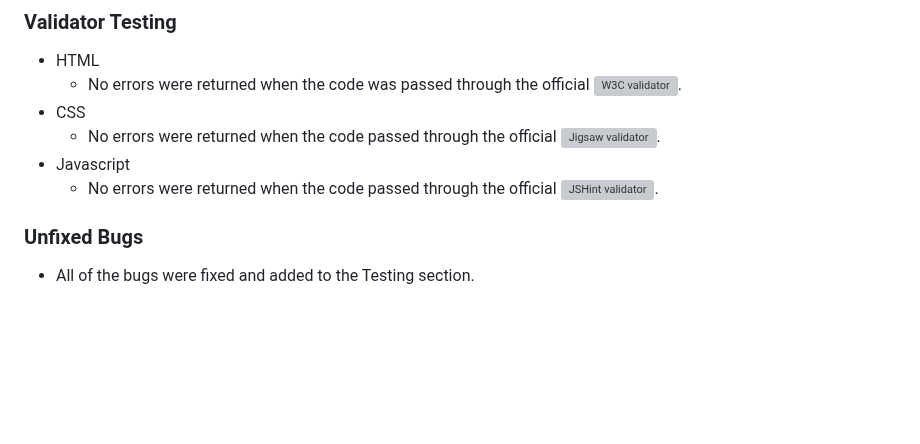
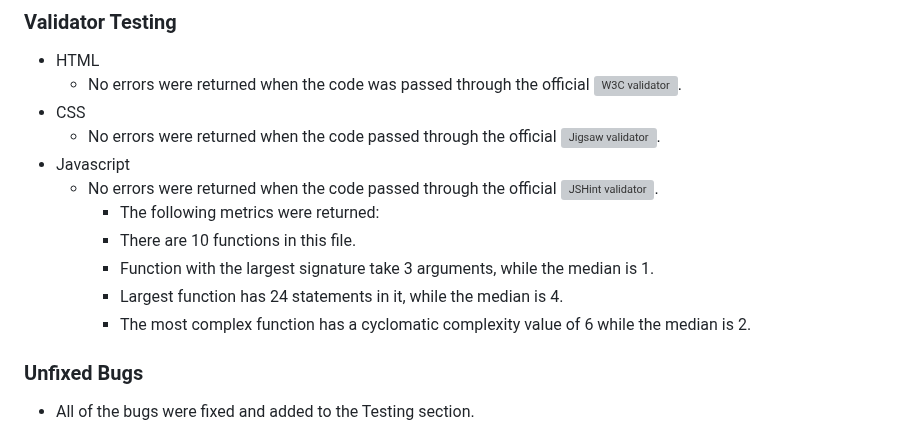
Before and after one commit to DanFNKD/pl-quiz, a Markdown page: README.md, the part around the change. GitHub-like rendering; blank space fills up the shorter version; grey boxes are pictures that could not be loaded.

Commit message:
Added JSHint metrics to README

```diff
--- a/README.md
+++ b/README.md
@@ -144,6 +144,11 @@ Main issues discovered:
     - No errors were returned when the code passed through the official ![Jigsaw validator](https://jigsaw.w3.org/css-validator/).
 - Javascript
     - No errors were returned when the code passed through the official ![JSHint validator](https://jshint.com/).
+        -   The following metrics were returned:
+        -   There are 10 functions in this file.
+        -   Function with the largest signature take 3 arguments, while the median is 1.
+        -   Largest function has 24 statements in it, while the median is 4.
+        -   The most complex function has a cyclomatic complexity value of 6 while the median is 2.
 
 ### Unfixed Bugs
 
```
